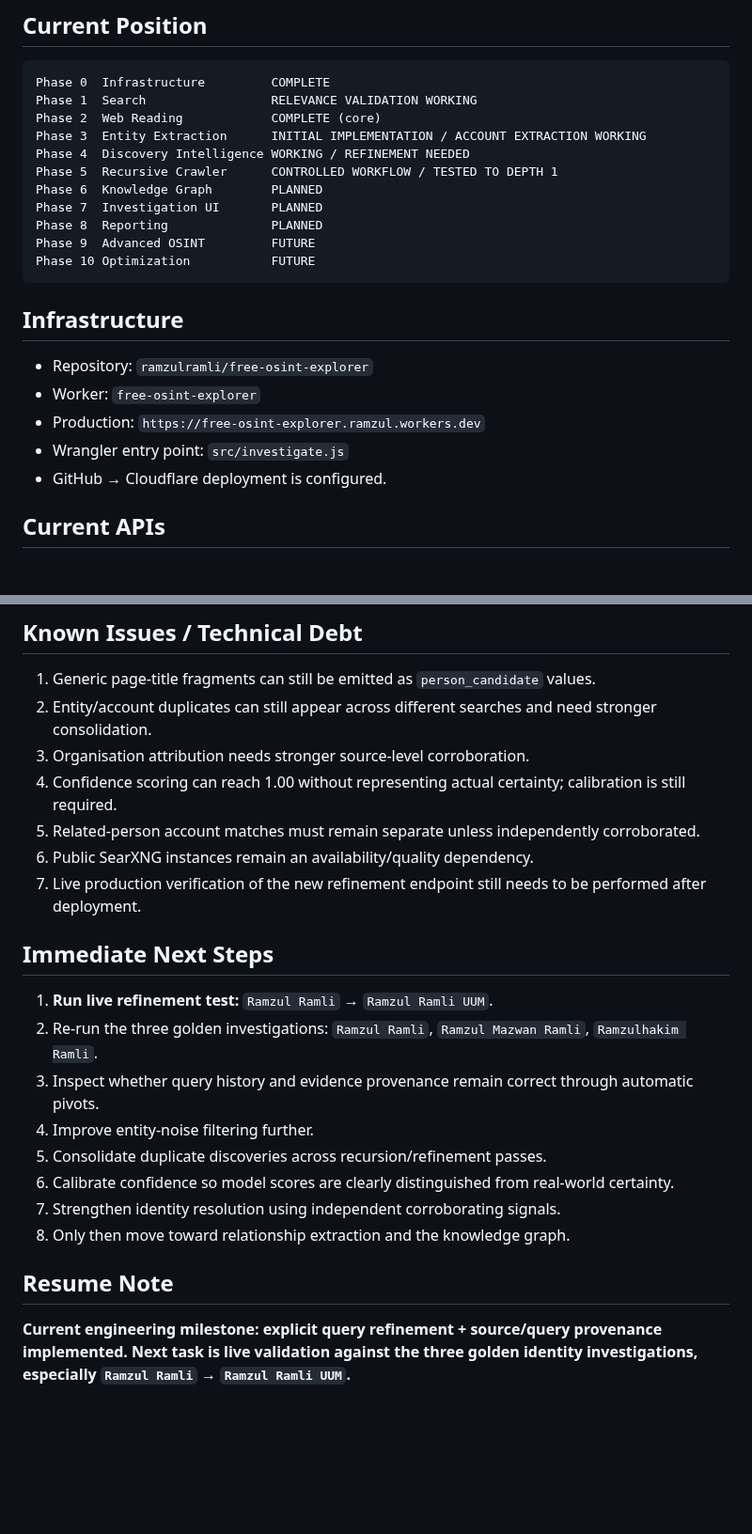
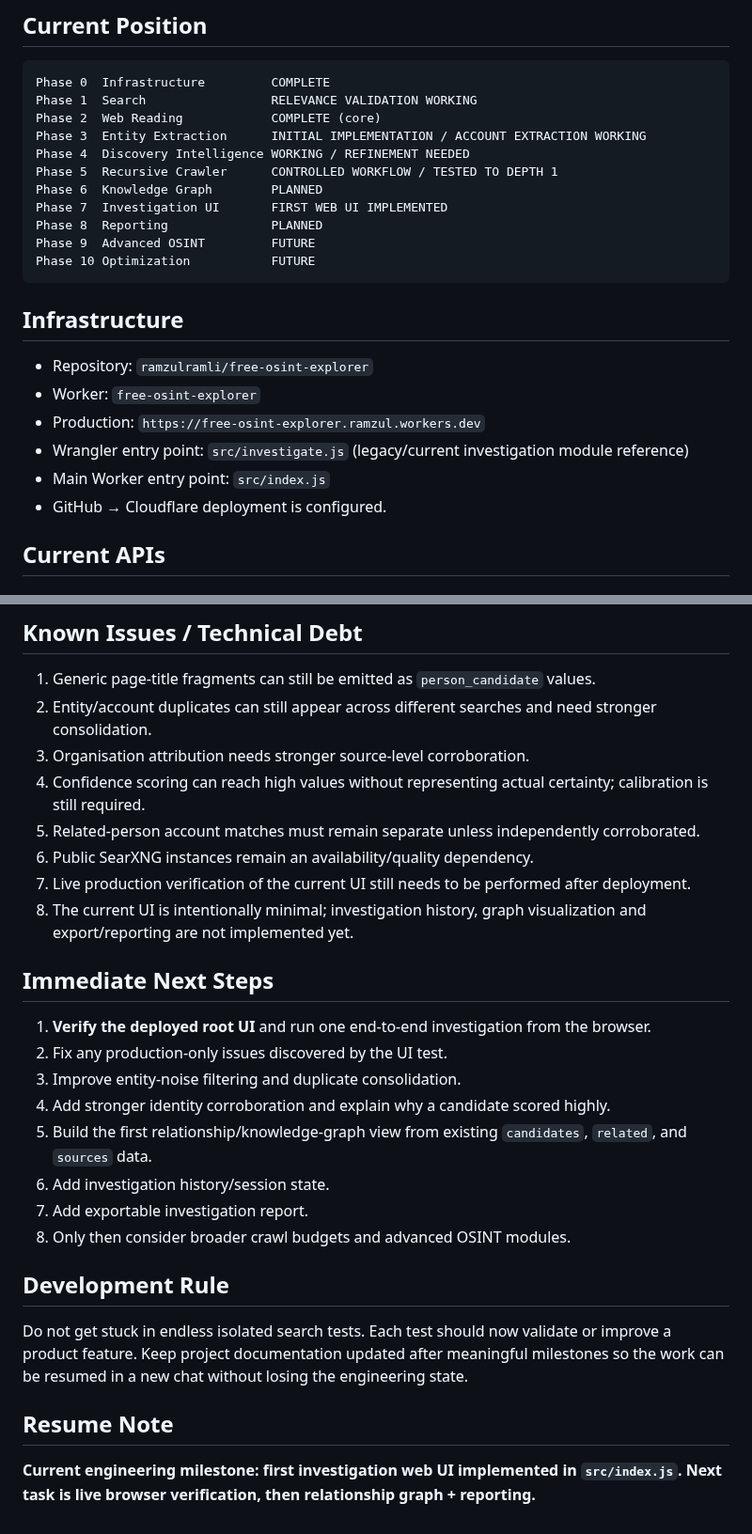
Before and after one commit to ramzulramli/free-osint-explorer, a Markdown page: PROJECT_STATUS.md, 2 parts joined by grey strips. Shown at 94% size. Drawn GitHub-style; blank space fills up the shorter version.

```diff
--- a/PROJECT_STATUS.md
+++ b/PROJECT_STATUS.md
@@ -16,7 +16,7 @@ Phase 3  Entity Extraction      INITIAL IMPLEMENTATION / ACCOUNT EXTRACTION WORK
 Phase 4  Discovery Intelligence WORKING / REFINEMENT NEEDED
 Phase 5  Recursive Crawler      CONTROLLED WORKFLOW / TESTED TO DEPTH 1
 Phase 6  Knowledge Graph        PLANNED
-Phase 7  Investigation UI       PLANNED
+Phase 7  Investigation UI       FIRST WEB UI IMPLEMENTED
 Phase 8  Reporting              PLANNED
 Phase 9  Advanced OSINT         FUTURE
 Phase 10 Optimization           FUTURE
@@ -27,7 +27,8 @@ Phase 10 Optimization           FUTURE
 - Repository: `ramzulramli/free-osint-explorer`
 - Worker: `free-osint-explorer`
 - Production: `https://free-osint-explorer.ramzul.workers.dev`
-- Wrangler entry point: `src/investigate.js`
+- Wrangler entry point: `src/investigate.js` (legacy/current investigation module reference)
+- Main Worker entry point: `src/index.js`
 - GitHub → Cloudflare deployment is configured.
 
 ## Current APIs
@@ -155,22 +124,27 @@ The engine must never merge people solely because names are similar. Search rele
 1. Generic page-title fragments can still be emitted as `person_candidate` values.
 2. Entity/account duplicates can still appear across different searches and need stronger consolidation.
 3. Organisation attribution needs stronger source-level corroboration.
-4. Confidence scoring can reach 1.00 without representing actual certainty; calibration is still required.
+4. Confidence scoring can reach high values without representing actual certainty; calibration is still required.
 5. Related-person account matches must remain separate unless independently corroborated.
 6. Public SearXNG instances remain an availability/quality dependency.
-7. Live production verification of the new refinement endpoint still needs to be performed after deployment.
+7. Live production verification of the current UI still needs to be performed after deployment.
+8. The current UI is intentionally minimal; investigation history, graph visualization and export/reporting are not implemented yet.
 
 ## Immediate Next Steps
 
-1. **Run live refinement test:** `Ramzul Ramli` → `Ramzul Ramli UUM`.
-2. Re-run the three golden investigations: `Ramzul Ramli`, `Ramzul Mazwan Ramli`, `Ramzulhakim Ramli`.
-3. Inspect whether query history and evidence provenance remain correct through automatic pivots.
-4. Improve entity-noise filtering further.
-5. Consolidate duplicate discoveries across recursion/refinement passes.
-6. Calibrate confidence so model scores are clearly distinguished from real-world certainty.
-7. Strengthen identity resolution using independent corroborating signals.
-8. Only then move toward relationship extraction and the knowledge graph.
+1. **Verify the deployed root UI** and run one end-to-end investigation from the browser.
+2. Fix any production-only issues discovered by the UI test.
+3. Improve entity-noise filtering and duplicate consolidation.
+4. Add stronger identity corroboration and explain why a candidate scored highly.
+5. Build the first relationship/knowledge-graph view from existing `candidates`, `related`, and `sources` data.
+6. Add investigation history/session state.
+7. Add exportable investigation report.
+8. Only then consider broader crawl budgets and advanced OSINT modules.
+
+## Development Rule
+
+Do not get stuck in endless isolated search tests. Each test should now validate or improve a product feature. Keep project documentation updated after meaningful milestones so the work can be resumed in a new chat without losing the engineering state.
 
 ## Resume Note
 
-**Current engineering milestone: explicit query refinement + source/query provenance implemented. Next task is live validation against the three golden identity investigations, especially `Ramzul Ramli` → `Ramzul Ramli UUM`.**
+**Current engineering milestone: first investigation web UI implemented in `src/index.js`. Next task is live browser verification, then relationship graph + reporting.**
```
Also changed, not shown: other parts of PROJECT_STATUS.md (+30 -62 lines).
